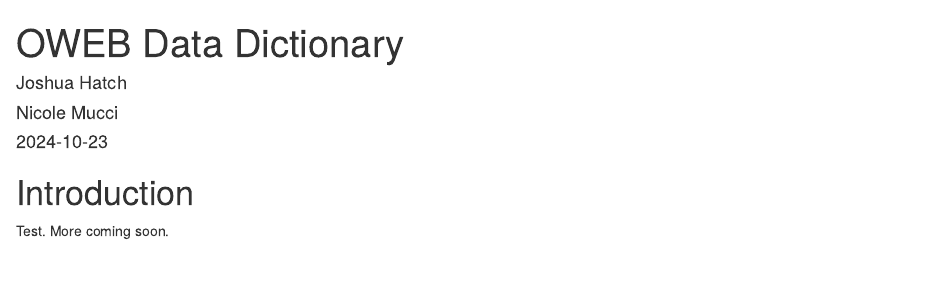
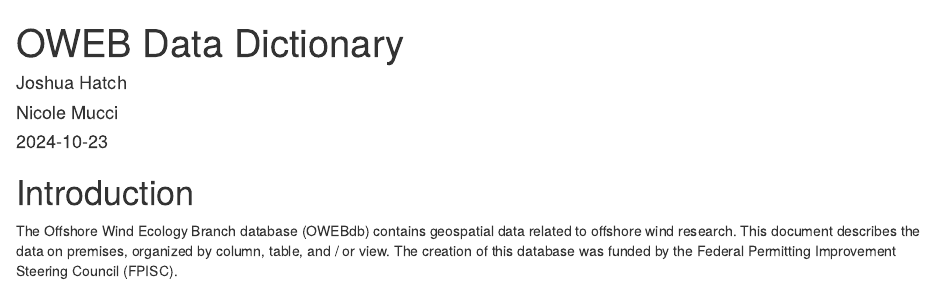
Before and after one commit to jmhatch-NOAA/PEMAD-MDEB-Data_Dictionary, an R Markdown document (bookdown/index.Rmd): the page in a window 1100 px wide, from its top. Rendered offline with R 4.5, knitr and Pandoc, with nearby package versions; drawn as R Markdown's standard HTML page in place of the format the file asks for.

Commit message:
Update bookdown

```diff
--- a/bookdown/index.Rmd
+++ b/bookdown/index.Rmd
@@ -24,4 +24,4 @@ rmd_files: ["index.Rmd"]
 
 # Introduction
 
-Test. More coming soon.
+The Offshore Wind Ecology Branch database (OWEBdb) contains geospatial data related to offshore wind research. This document describes the data on premises, organized by column, table, and / or view. The creation of this database was funded by the Federal Permitting Improvement Steering Council (FPISC).
```
